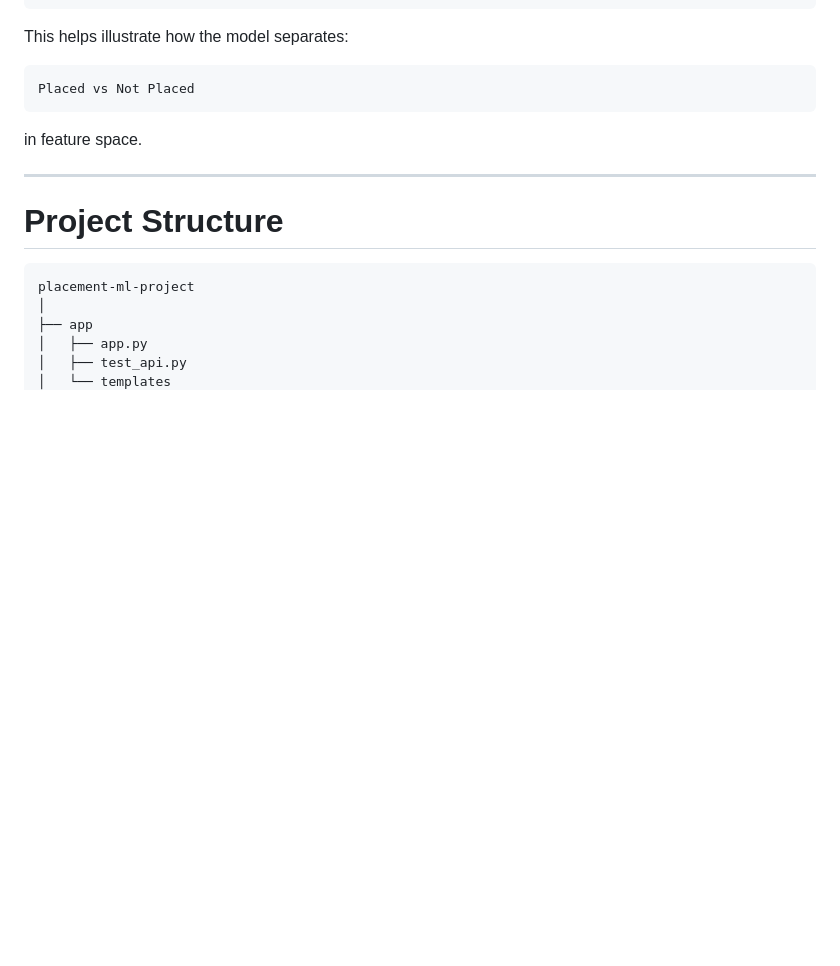
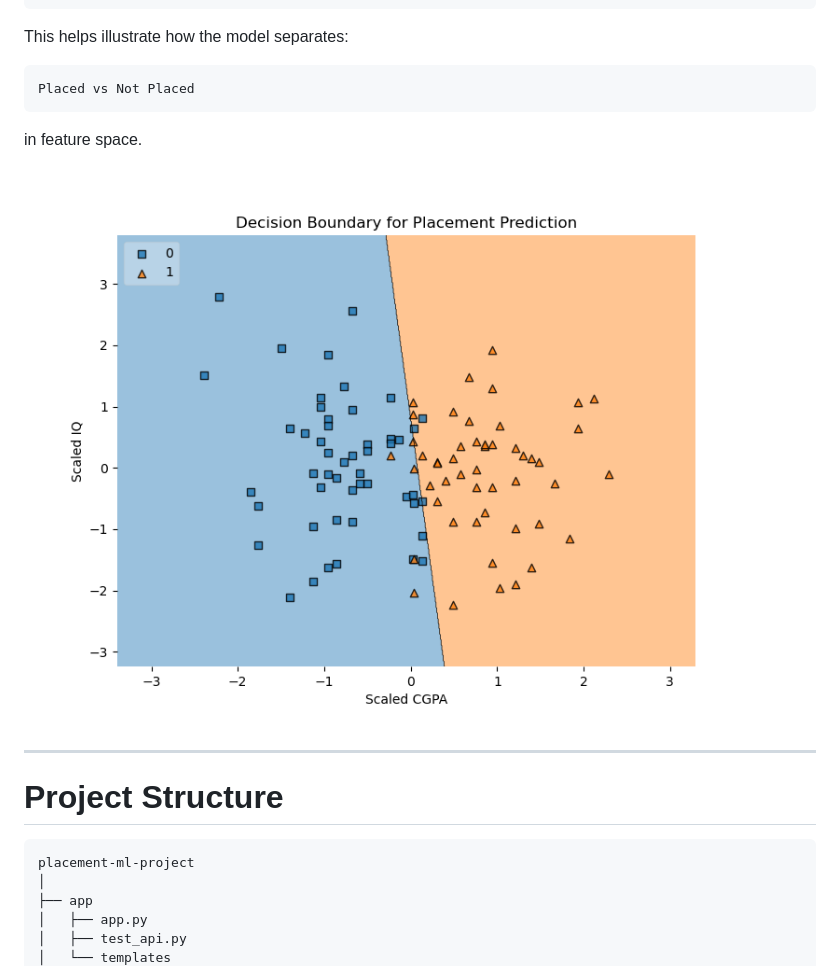
Before and after one commit to anshid/placement-predictor-ml, a Markdown page: README.md, the part around the change. Drawn GitHub-style; blank space fills up the shorter version.

Commit message:
Adding visualisation in README.md

```diff
--- a/README.md
+++ b/README.md
@@ -230,6 +230,8 @@ Placed vs Not Placed
 
 in feature space.
 
+![Decision Boundary](assets/decision_boundary.png)
+
 ---
 
 # Project Structure
```
